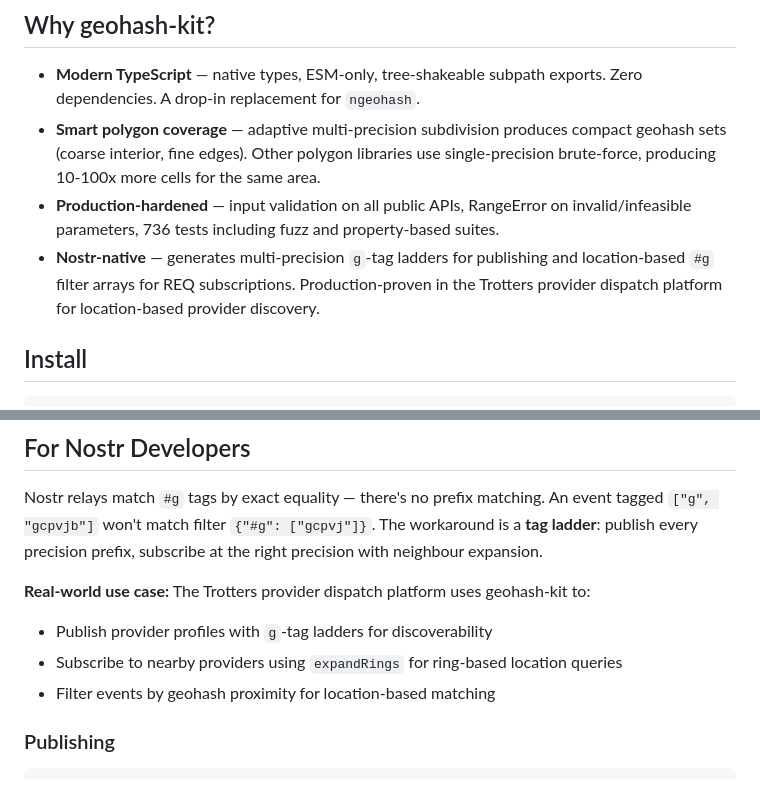
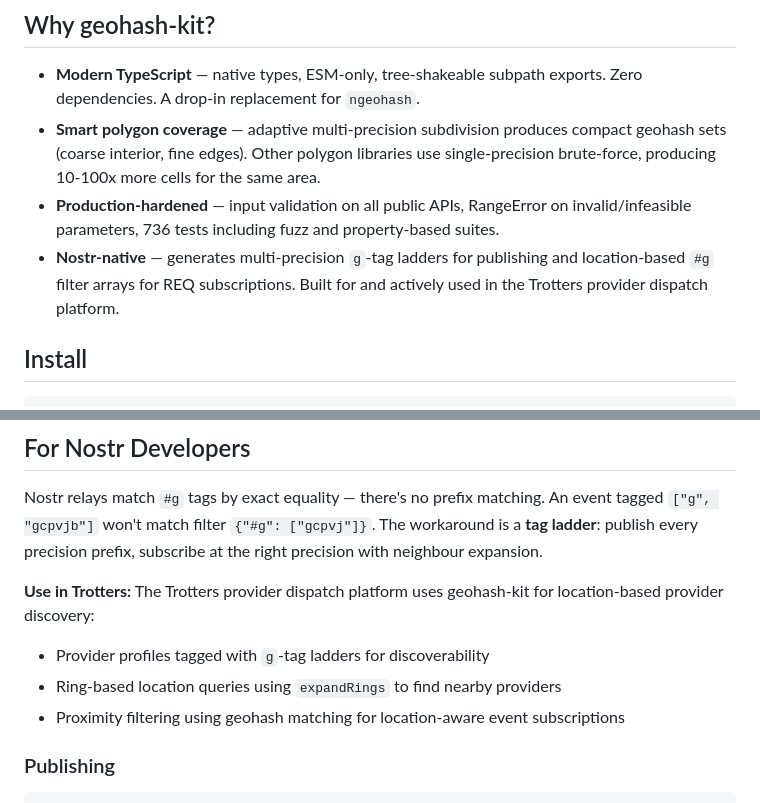
Before and after one commit to TheCryptoDonkey/geohash-kit, a Markdown page: README.md, 2 parts joined by grey strips. GitHub-like rendering.

Commit message:
docs: clarify Trotters platform status (not yet live)

```diff
--- a/README.md
+++ b/README.md
@@ -12,7 +12,7 @@
 - **Modern TypeScript** — native types, ESM-only, tree-shakeable subpath exports. Zero dependencies. A drop-in replacement for `ngeohash`.
 - **Smart polygon coverage** — adaptive multi-precision subdivision produces compact geohash sets (coarse interior, fine edges). Other polygon libraries use single-precision brute-force, producing 10-100x more cells for the same area.
 - **Production-hardened** — input validation on all public APIs, RangeError on invalid/infeasible parameters, 736 tests including fuzz and property-based suites.
-- **Nostr-native** — generates multi-precision `g`-tag ladders for publishing and location-based `#g` filter arrays for REQ subscriptions. Production-proven in the Trotters provider dispatch platform for location-based provider discovery.
+- **Nostr-native** — generates multi-precision `g`-tag ladders for publishing and location-based `#g` filter arrays for REQ subscriptions. Built for and actively used in the Trotters provider dispatch platform.
 
 ## Install
 
@@ -72,10 +72,10 @@ const filter = createGTagFilter(51.5074, -0.1278, 5000)
 
 Nostr relays match `#g` tags by exact equality — there's no prefix matching. An event tagged `["g", "gcpvjb"]` won't match filter `{"#g": ["gcpvj"]}`. The workaround is a **tag ladder**: publish every precision prefix, subscribe at the right precision with neighbour expansion.
 
-**Real-world use case:** The Trotters provider dispatch platform uses geohash-kit to:
-- Publish provider profiles with `g`-tag ladders for discoverability
-- Subscribe to nearby providers using `expandRings` for ring-based location queries
-- Filter events by geohash proximity for location-based matching
+**Use in Trotters:** The Trotters provider dispatch platform uses geohash-kit for location-based provider discovery:
+- Provider profiles tagged with `g`-tag ladders for discoverability
+- Ring-based location queries using `expandRings` to find nearby providers
+- Proximity filtering using geohash matching for location-aware event subscriptions
 
 ### Publishing
 
```
